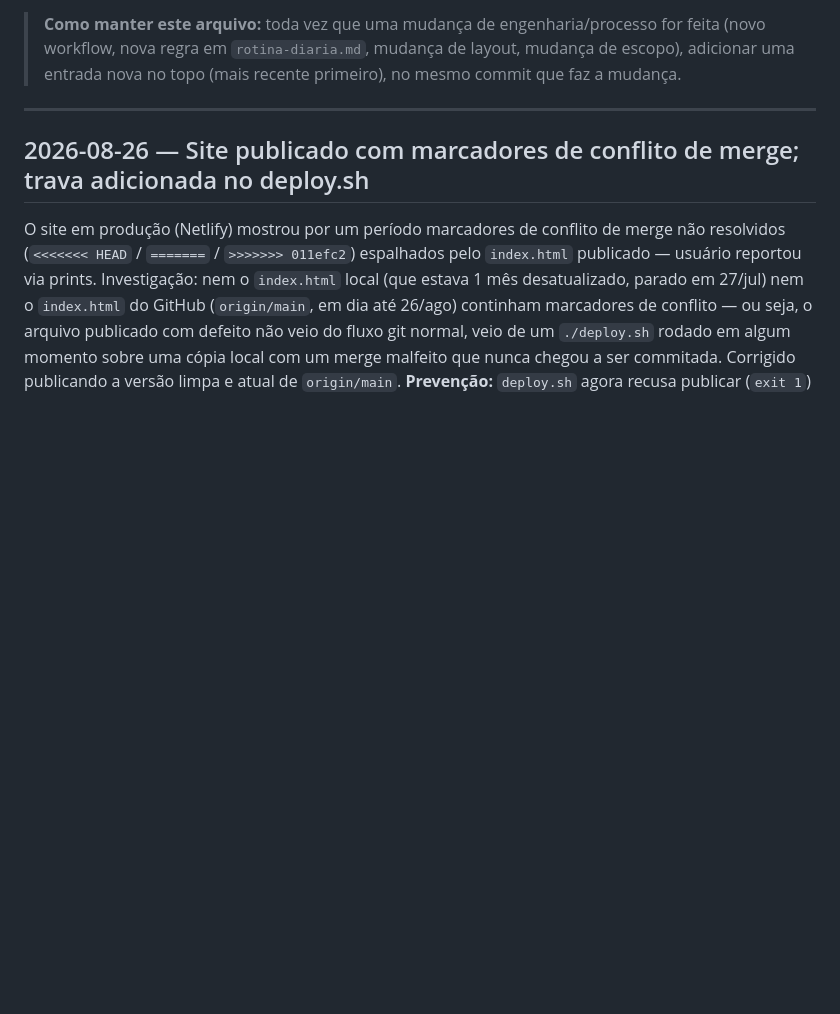
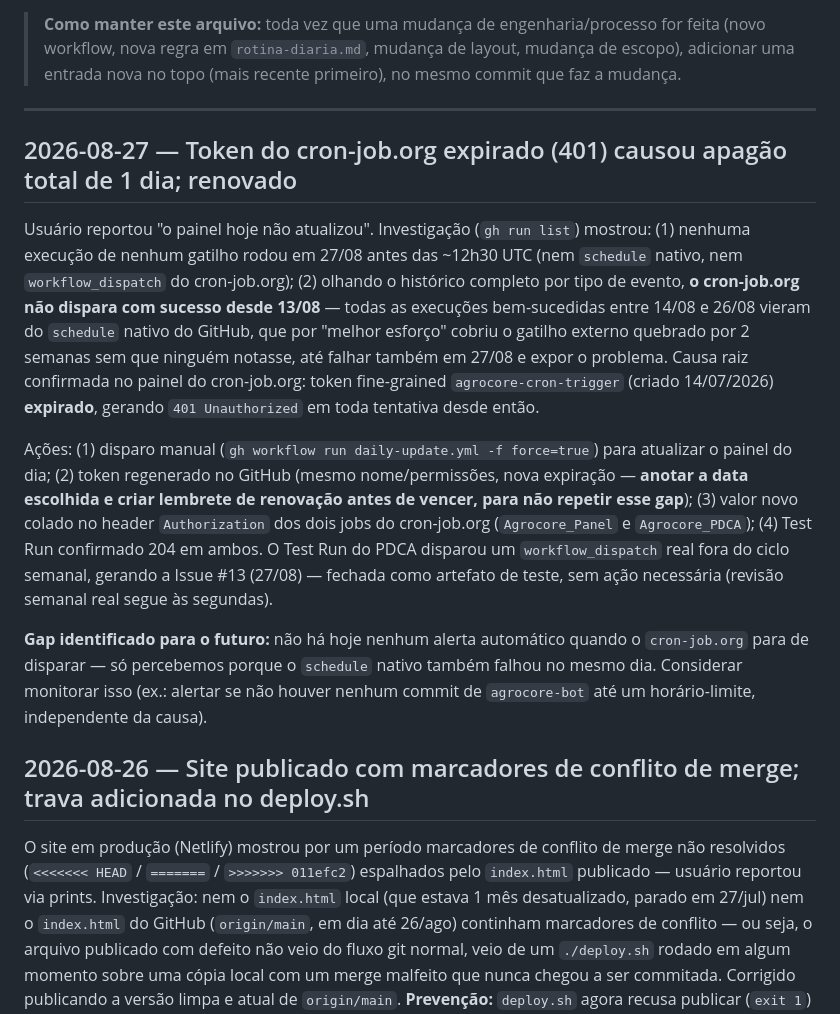
Before and after one commit to rschapo/agrocore-painel, a Markdown page: CHANGELOG.md, the part around the change. Rendered like a GitHub page; blank space fills up the shorter version.

Commit message:
docs: registrar incidente do token expirado do cron-job.org (apagão de 27/08)
Token fine-grained agrocore-cron-trigger expirou em algum momento entre
13-14/08, causando 401 em todo disparo do cron-job.org. Mascarado por 2
semanas porque o schedule nativo do GitHub cobriu sozinho, até falhar
também em 27/08 e expor o gap. Corrigido: disparo manual do dia + token
renovado + testado (204) nos dois jobs. Issue #13 (PDCA fora de ciclo,
gerada pelo teste) fechada.

Co-Authored-By: Claude Sonnet 5 <noreply@anthropic.com>

```diff
--- a/CHANGELOG.md
+++ b/CHANGELOG.md
@@ -14,6 +14,30 @@ Para o "porquê" em prosa mais longa, ver o histórico completo em
 > entrada nova no topo (mais recente primeiro), no mesmo commit que faz a mudança.
 
 ---
+
+## 2026-08-27 — Token do cron-job.org expirado (401) causou apagão total de 1 dia; renovado
+
+Usuário reportou "o painel hoje não atualizou". Investigação (`gh run list`) mostrou: (1) nenhuma
+execução de nenhum gatilho rodou em 27/08 antes das ~12h30 UTC (nem `schedule` nativo, nem
+`workflow_dispatch` do cron-job.org); (2) olhando o histórico completo por tipo de evento, **o
+cron-job.org não dispara com sucesso desde 13/08** — todas as execuções bem-sucedidas entre 14/08
+e 26/08 vieram do `schedule` nativo do GitHub, que por "melhor esforço" cobriu o gatilho externo
+quebrado por 2 semanas sem que ninguém notasse, até falhar também em 27/08 e expor o problema.
+Causa raiz confirmada no painel do cron-job.org: token fine-grained `agrocore-cron-trigger`
+(criado 14/07/2026) **expirado**, gerando `401 Unauthorized` em toda tentativa desde então.
+
+Ações: (1) disparo manual (`gh workflow run daily-update.yml -f force=true`) para atualizar o
+painel do dia; (2) token regenerado no GitHub (mesmo nome/permissões, nova expiração — **anotar
+a data escolhida e criar lembrete de renovação antes de vencer, para não repetir esse gap**);
+(3) valor novo colado no header `Authorization` dos dois jobs do cron-job.org (`Agrocore_Panel` e
+`Agrocore_PDCA`); (4) Test Run confirmado 204 em ambos. O Test Run do PDCA disparou um
+`workflow_dispatch` real fora do ciclo semanal, gerando a Issue #13 (27/08) — fechada como
+artefato de teste, sem ação necessária (revisão semanal real segue às segundas).
+
+**Gap identificado para o futuro:** não há hoje nenhum alerta automático quando o `cron-job.org`
+para de disparar — só percebemos porque o `schedule` nativo também falhou no mesmo dia. Considerar
+monitorar isso (ex.: alertar se não houver nenhum commit de `agrocore-bot` até um horário-limite,
+independente da causa).
 
 ## 2026-08-26 — Site publicado com marcadores de conflito de merge; trava adicionada no deploy.sh
 
```
